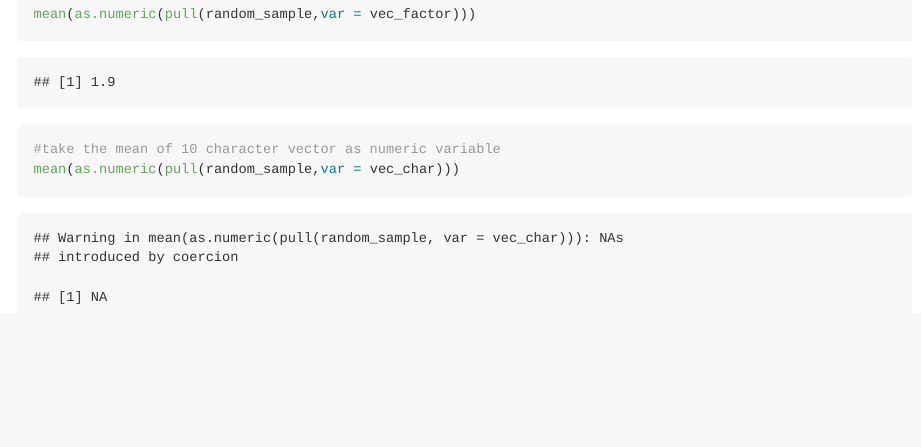
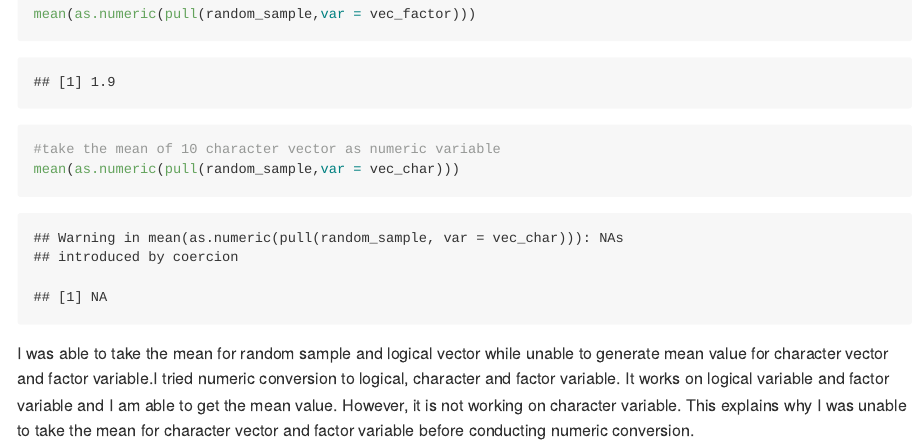
Before and after one commit to leejxxxx/P8105_HW1_LJ2607, an R Markdown document (p8105_hw1_lj2607.Rmd): the page in a window 1100 px wide, from 4800 px down. Rendered offline with R 4.5, knitr and Pandoc, with nearby package versions; code that draws random numbers runs with fixed seeds of ours; long lines of code are wrapped; column names are cleaned by a stand-in for the janitor package.

Commit message:
Taking mean before and after numeric conversion

````diff
--- a/p8105_hw1_lj2607.Rmd
+++ b/p8105_hw1_lj2607.Rmd
@@ -104,3 +104,10 @@ mean(as.numeric(pull(random_sample,var = vec_factor)))
 #take the mean of 10 character vector as numeric variable
 mean(as.numeric(pull(random_sample,var = vec_char)))
 ```
+
+I was able to take the mean for random sample and logical vector while unable
+to generate mean value for character vector and factor variable.I tried numeric
+conversion to logical, character and factor variable. It works on logical variable
+and factor variable and I am able to get the mean value. However, it is not working
+on character variable. This explains why I was unable to take the mean for character
+vector and factor variable before conducting numeric conversion.
````
